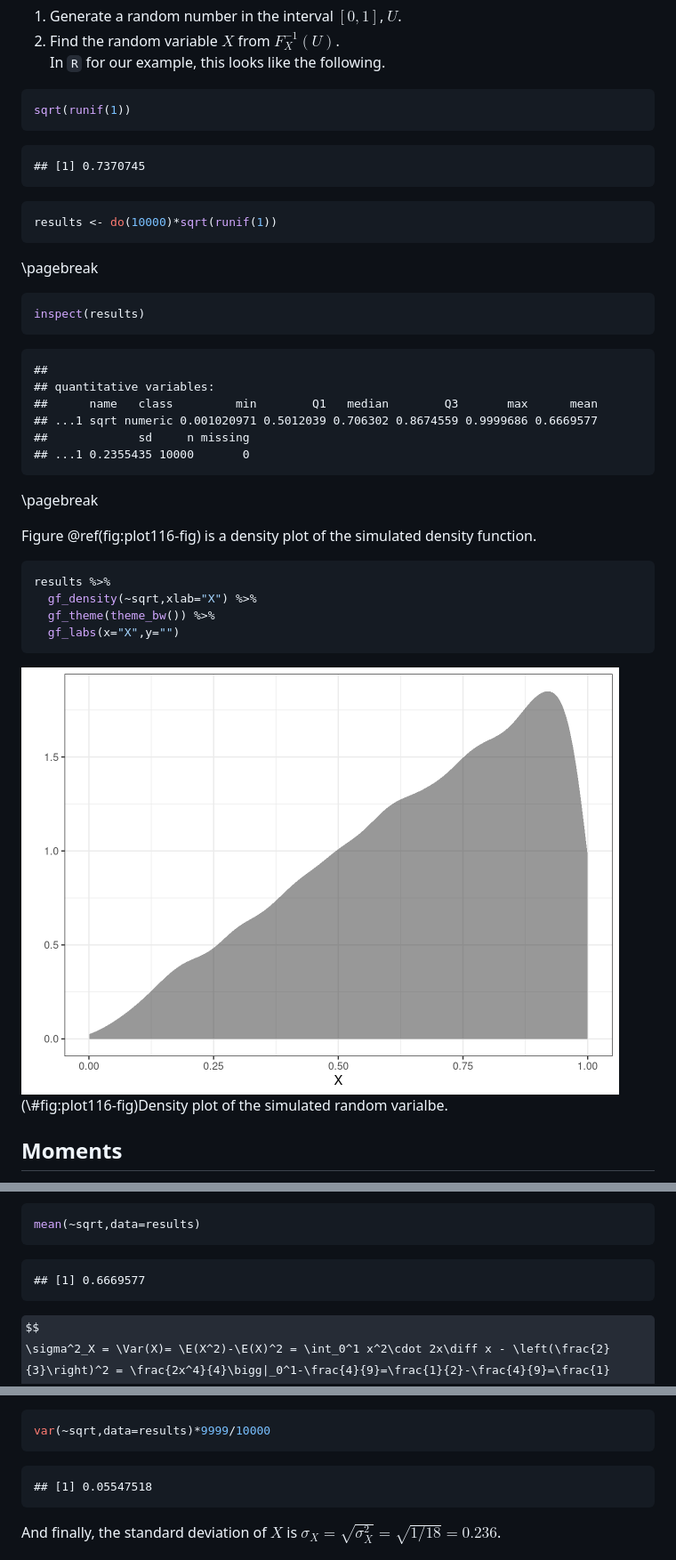
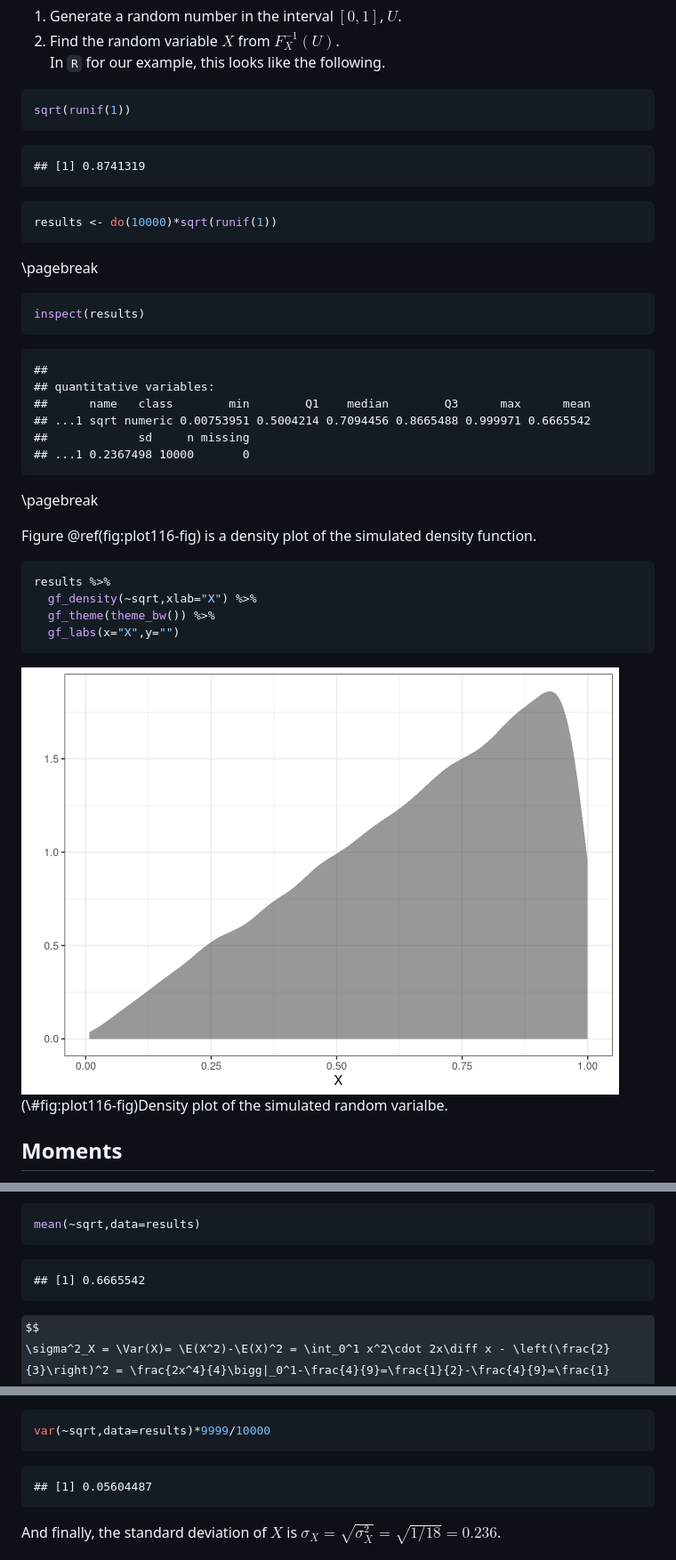
Before and after one commit to DS-USAFA/Probability-and-Statistics-for-Scientists-and-Engineers-BACKUP, a Markdown page: docs/11-Continuous-Random-Variables.md, 3 parts joined by grey strips. Shown: that part at 89% size. Drawn GitHub-style; pictures changed too: docs/11-Continuous-Random-Variables_files/figure-html/plot116-fig-1.png; some formulas as TeX source.

````diff
--- a/docs/11-Continuous-Random-Variables.md
+++ b/docs/11-Continuous-Random-Variables.md
@@ -191,7 +191,7 @@ sqrt(runif(1))
 ```
 
 ```
-## [1] 0.7370745
+## [1] 0.8741319
 ```
 
 
@@ -209,10 +209,10 @@ inspect(results)
 ```
 ##
 ## quantitative variables:
-##      name   class         min        Q1   median        Q3       max      mean
-## ...1 sqrt numeric 0.001020971 0.5012039 0.706302 0.8674559 0.9999686 0.6669577
+##      name   class        min        Q1    median        Q3      max      mean
+## ...1 sqrt numeric 0.00753951 0.5004214 0.7094456 0.8665488 0.999971 0.6665542
 ##             sd     n missing
-## ...1 0.2355435 10000       0
+## ...1 0.2367498 10000       0
 ```
 
 \pagebreak
@@ -299,7 +299,7 @@ mean(~sqrt,data=results)
 ```
 
 ```
-## [1] 0.6669577
+## [1] 0.6665542
 ```
 
 
@@ -335,7 +335,7 @@ var(~sqrt,data=results)*9999/10000
 ```
 
 ```
-## [1] 0.05547518
+## [1] 0.05604487
 ```
 
 
````
Also changed, not shown: docs/16-Transformations.md (+7 -7 lines), docs/16-Transformations_files/figure-html/dens161-fig-1.png, docs/16-Transformations_files/figure-html/dens162-fig-1.png, 8 other files.
